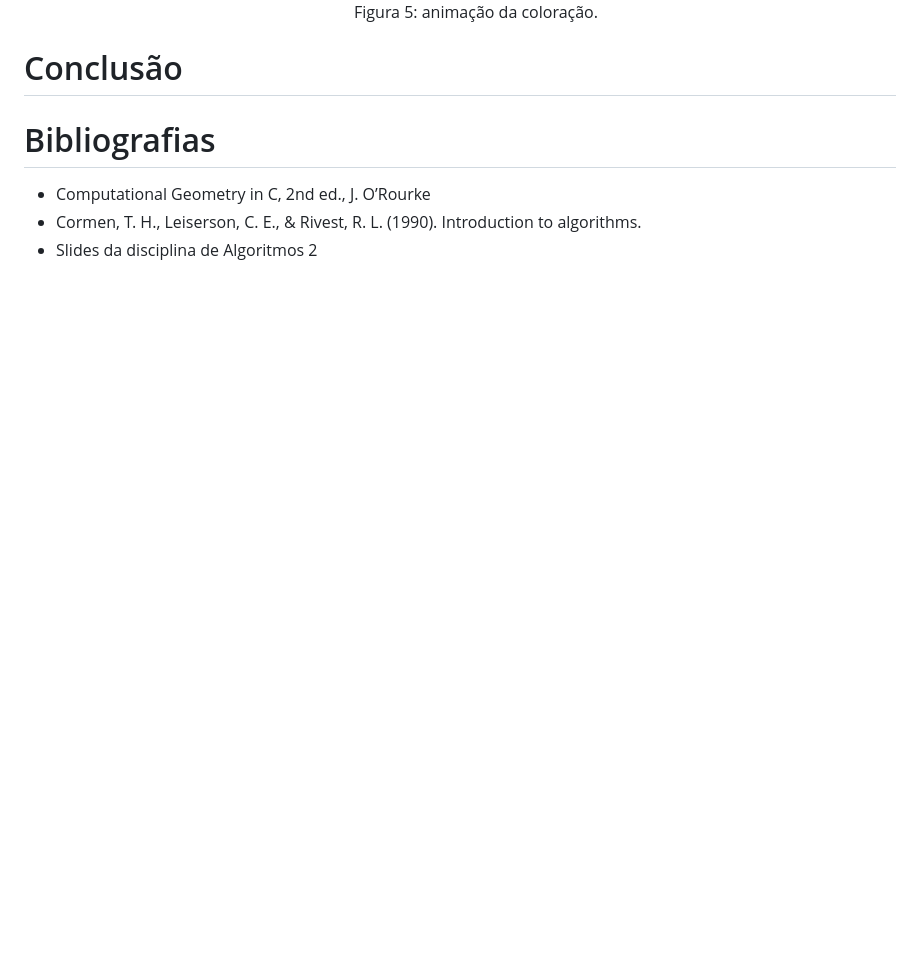
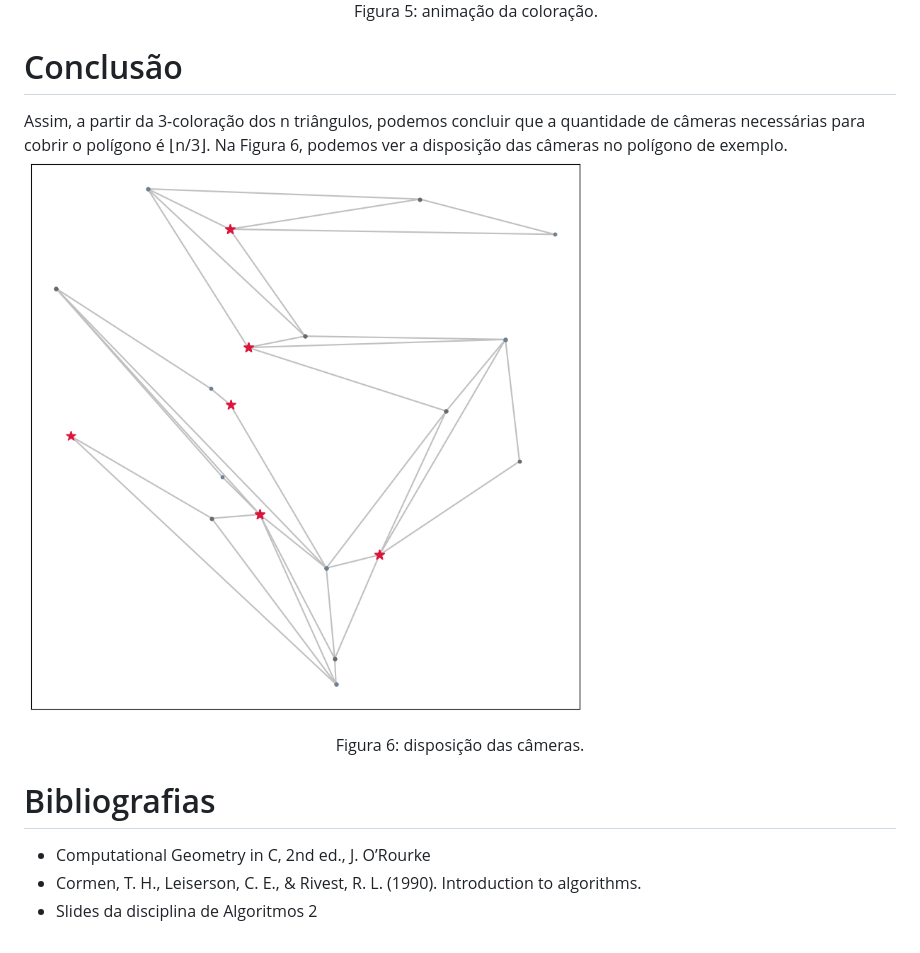
Before and after one commit to JNDJ0/TP1_ALG2, a Markdown page: README.md, the part around the change. GitHub-like rendering; blank space fills up the shorter version.

```diff
--- a/README.md
+++ b/README.md
@@ -43,6 +43,9 @@ Para esta seção, serão feitos tópicos que descrevem as implementações de c
 </ol>
 
 # Conclusão
+Assim, a partir da 3-coloração dos n triângulos, podemos concluir que a quantidade de câmeras necessárias para cobrir o polígono é ⌊n/3⌋. Na Figura 6, podemos ver a disposição das câmeras no polígono de exemplo.
+<img src = "imgs/cameras.png"/>
+<p align="center">Figura 6: disposição das câmeras.</p>
 
 # Bibliografias
 <ul>
```
